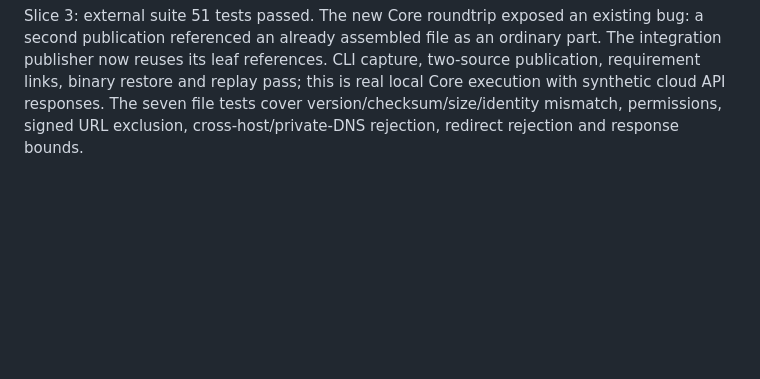
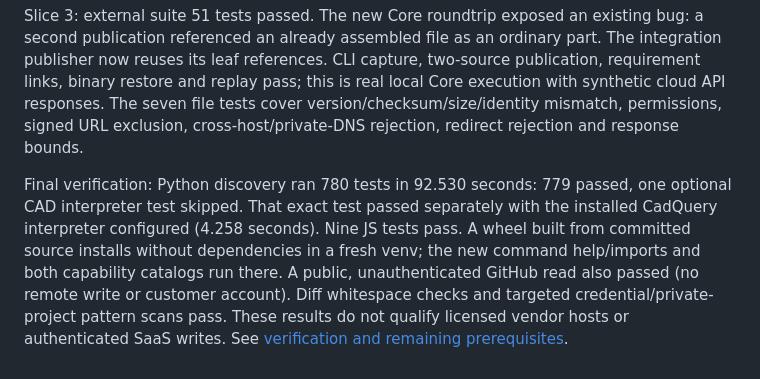
Before and after one commit to fourn9/gantry-oss, a Markdown page: tasks/external-integration-completion.md, the part around one of its changes. Drawn GitHub-style; blank space fills up the shorter version.

Commit message:
Document external integration verification and remaining vendor prerequisites

```diff
--- a/tasks/external-integration-completion.md
+++ b/tasks/external-integration-completion.md
@@ -73,3 +73,13 @@ two-source publication, requirement links, binary restore and replay pass; this
 is real local Core execution with synthetic cloud API responses. The seven file
 tests cover version/checksum/size/identity mismatch, permissions, signed URL
 exclusion, cross-host/private-DNS rejection, redirect rejection and response bounds.
+
+Final verification: Python discovery ran 780 tests in 92.530 seconds: 779 passed,
+one optional CAD interpreter test skipped. That exact test passed separately with
+the installed CadQuery interpreter configured (4.258 seconds). Nine JS tests pass.
+A wheel built from committed source installs without dependencies in a fresh venv;
+the new command help/imports and both capability catalogs run there. A public,
+unauthenticated GitHub read also passed (no remote write or customer account).
+Diff whitespace checks and targeted credential/private-project pattern scans pass.
+These results do not qualify licensed vendor hosts or authenticated SaaS writes.
+See [verification and remaining prerequisites](../docs/EXTERNAL-INTEGRATION-VERIFICATION.md).
```
Also changed, not shown: other parts of tasks/external-integration-completion.md (+1 -1 lines), docs/EXTERNAL-INTEGRATION-VERIFICATION.md (added, +90 -0 lines), docs/NATIVE-DESKTOP.md (+5 -4 lines).
